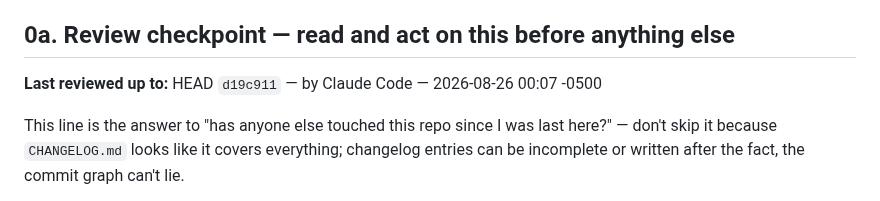
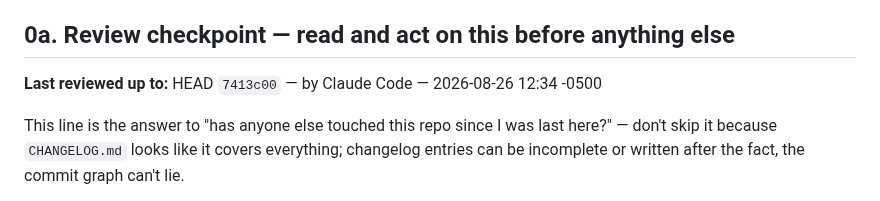
Before and after one commit to jgarizona/SalesConfig, a Markdown page: HANDOFF.md, the part around the change. Rendered like a GitHub page.

Commit message:
[Claude] Update HANDOFF review checkpoint to end of session
Co-Authored-By: Claude Sonnet 5 <noreply@anthropic.com>

```diff
--- a/HANDOFF.md
+++ b/HANDOFF.md
@@ -6,7 +6,7 @@ conversation that built it.
 
 ## 0a. Review checkpoint — read and act on this before anything else
 
-**Last reviewed up to:** HEAD `d19c911` — by Claude Code — 2026-08-26 00:07 -0500
+**Last reviewed up to:** HEAD `7413c00` — by Claude Code — 2026-08-26 12:34 -0500
 
 This line is the answer to "has anyone else touched this repo since I was last here?" —
 don't skip it because `CHANGELOG.md` looks like it covers everything; changelog entries can
```
